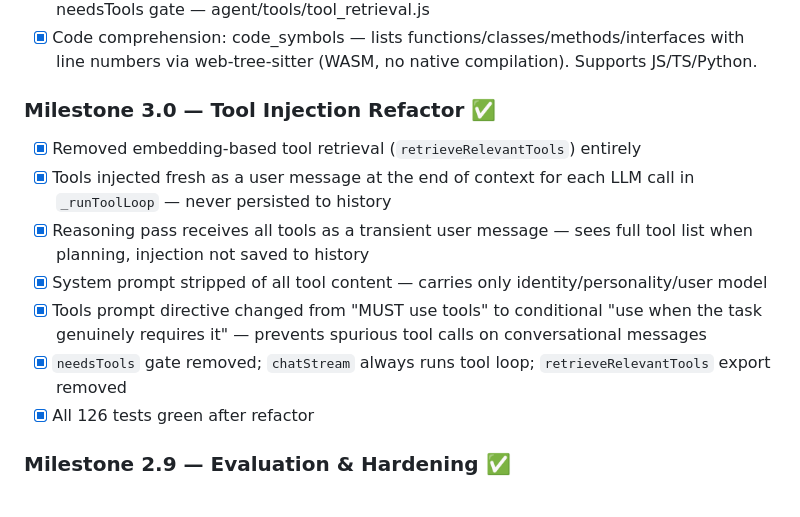
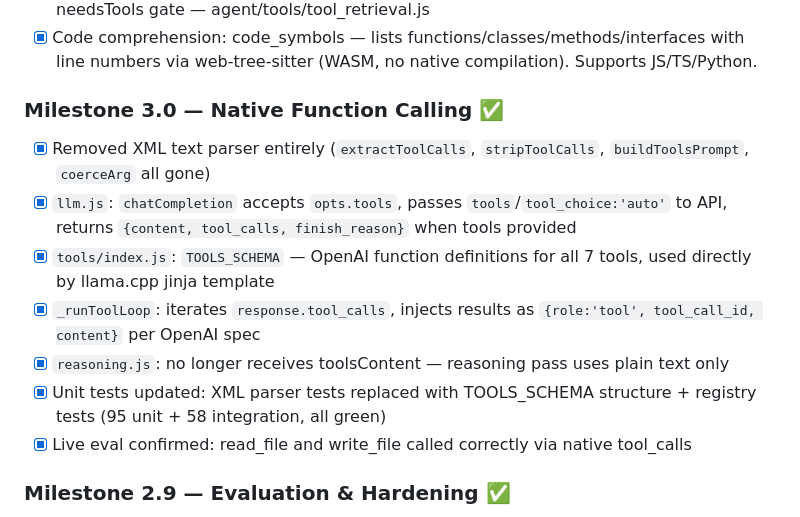
Before and after one commit to GandalfTheBlu/oracle, a Markdown page: PLAN.md, the part around the change. Rendered like a GitHub page.

Commit message:
Update PLAN.md: Milestone 3.0 complete (native function calling)
Co-Authored-By: Claude Sonnet 4.6 <noreply@anthropic.com>

```diff
--- a/PLAN.md
+++ b/PLAN.md
@@ -163,14 +163,14 @@ Wire up the existing vision endpoint (`:8082`, already configured).
 - [x] Embedding-based tool retrieval: cosine similarity selects top-5 relevant tools, doubles as needsTools gate — agent/tools/tool_retrieval.js
 - [x] Code comprehension: code_symbols — lists functions/classes/methods/interfaces with line numbers via web-tree-sitter (WASM, no native compilation). Supports JS/TS/Python.
 
-### Milestone 3.0 — Tool Injection Refactor ✅
-- [x] Removed embedding-based tool retrieval (`retrieveRelevantTools`) entirely
-- [x] Tools injected fresh as a user message at the end of context for each LLM call in `_runToolLoop` — never persisted to history
-- [x] Reasoning pass receives all tools as a transient user message — sees full tool list when planning, injection not saved to history
-- [x] System prompt stripped of all tool content — carries only identity/personality/user model
-- [x] Tools prompt directive changed from "MUST use tools" to conditional "use when the task genuinely requires it" — prevents spurious tool calls on conversational messages
-- [x] `needsTools` gate removed; `chatStream` always runs tool loop; `retrieveRelevantTools` export removed
-- [x] All 126 tests green after refactor
+### Milestone 3.0 — Native Function Calling ✅
+- [x] Removed XML text parser entirely (`extractToolCalls`, `stripToolCalls`, `buildToolsPrompt`, `coerceArg` all gone)
+- [x] `llm.js`: `chatCompletion` accepts `opts.tools`, passes `tools`/`tool_choice:'auto'` to API, returns `{content, tool_calls, finish_reason}` when tools provided
+- [x] `tools/index.js`: `TOOLS_SCHEMA` — OpenAI function definitions for all 7 tools, used directly by llama.cpp jinja template
+- [x] `_runToolLoop`: iterates `response.tool_calls`, injects results as `{role:'tool', tool_call_id, content}` per OpenAI spec
+- [x] `reasoning.js`: no longer receives toolsContent — reasoning pass uses plain text only
+- [x] Unit tests updated: XML parser tests replaced with TOOLS_SCHEMA structure + registry tests (95 unit + 58 integration, all green)
+- [x] Live eval confirmed: read_file and write_file called correctly via native tool_calls
 
 ### Milestone 2.9 — Evaluation & Hardening ✅
 - [x] tests/test_unit.js: 68 pure-logic tests (extractToolCalls, stripToolCalls, buildToolsPrompt, approval gate, run_command.dangerous(), read_file.run(), edit_file.run())
```
